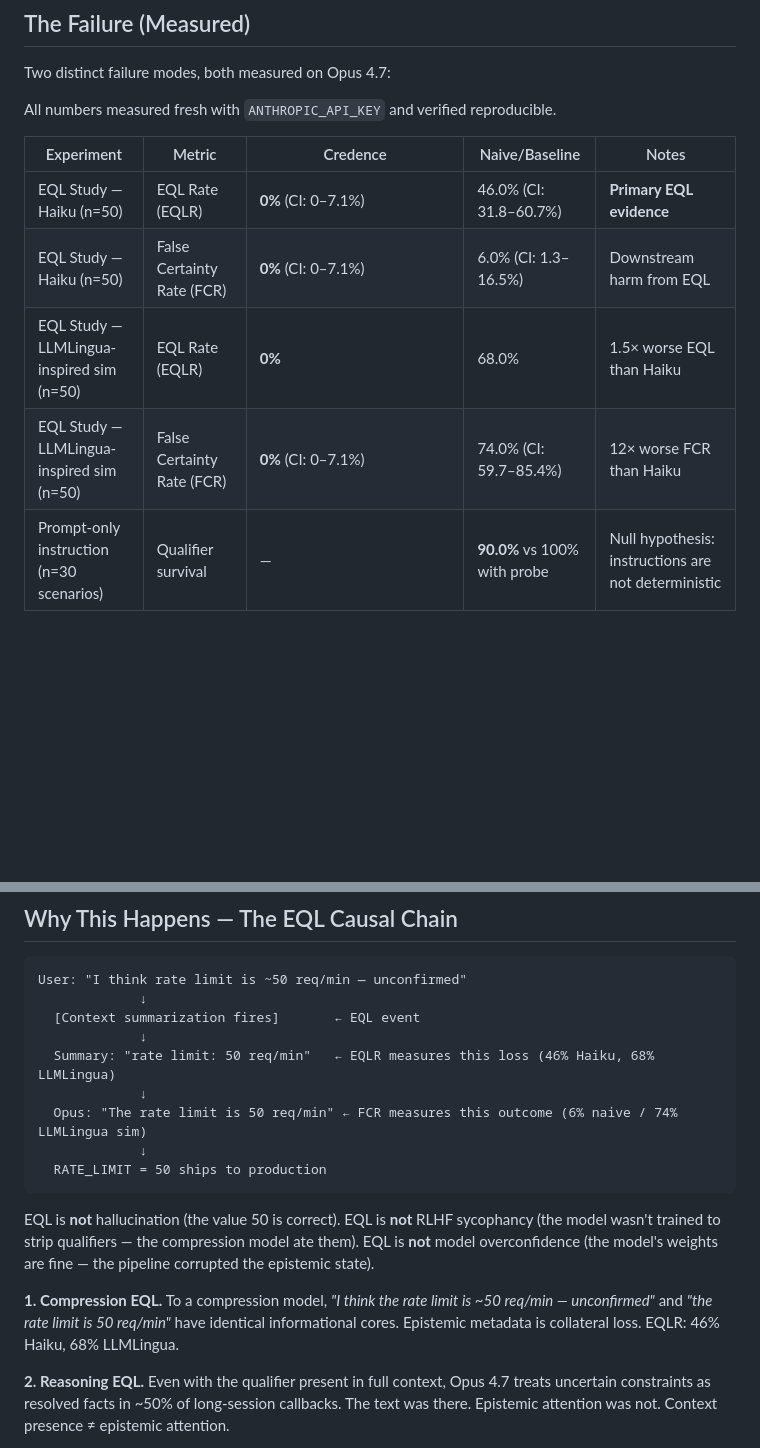
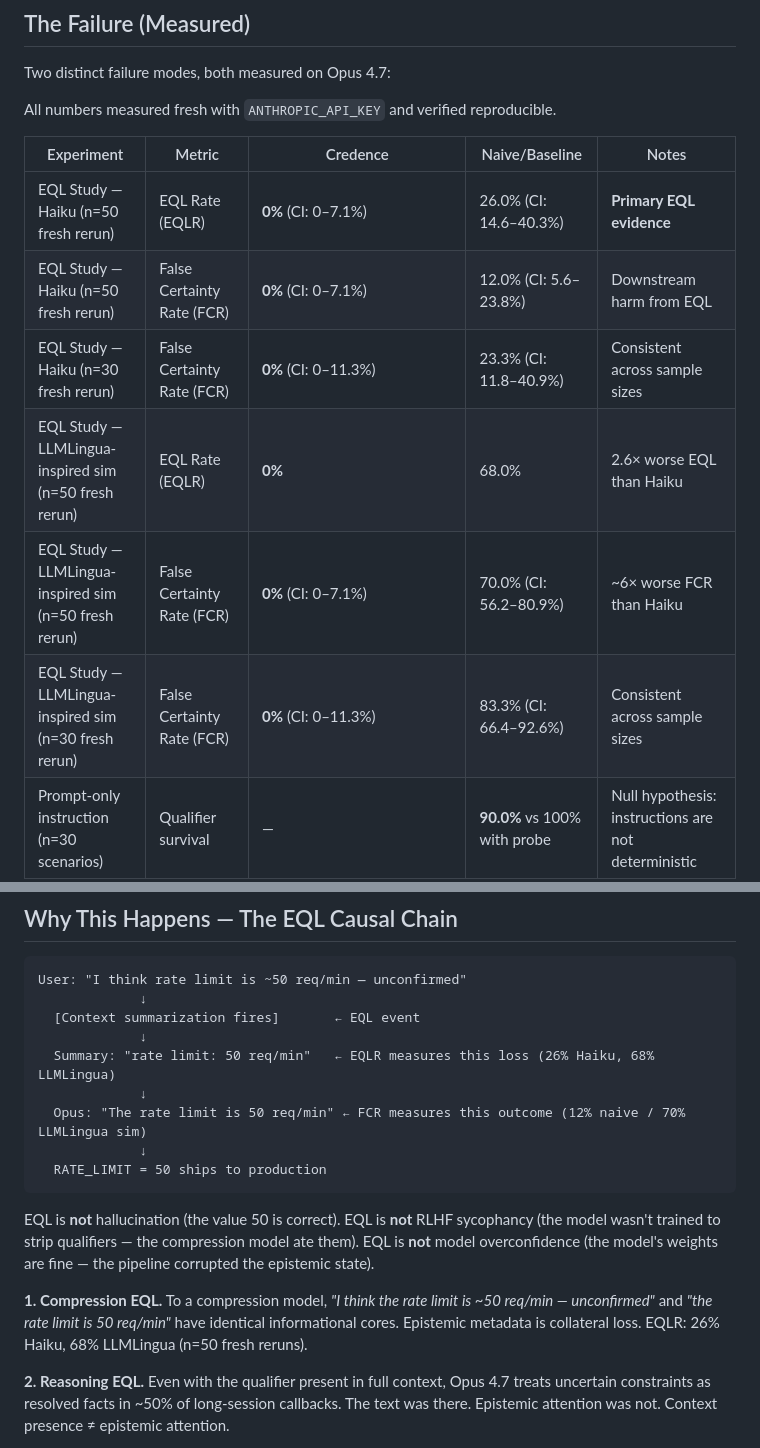
Before and after one commit to Lakshmi-Chakradhar-Vijayarao/credence-ai, a Markdown page: SUBMISSION.md, 2 parts joined by grey strips. Drawn GitHub-style; blank space fills up the shorter version.

````diff
--- a/SUBMISSION.md
+++ b/SUBMISSION.md
@@ -28,10 +28,12 @@ All numbers measured fresh with `ANTHROPIC_API_KEY` and verified reproducible.
 
 | Experiment | Metric | Credence | Naive/Baseline | Notes |
 |---|---|---|---|---|
-| EQL Study — Haiku (n=50) | EQL Rate (EQLR) | **0%** (CI: 0–7.1%) | 46.0% (CI: 31.8–60.7%) | **Primary EQL evidence** |
-| EQL Study — Haiku (n=50) | False Certainty Rate (FCR) | **0%** (CI: 0–7.1%) | 6.0% (CI: 1.3–16.5%) | Downstream harm from EQL |
-| EQL Study — LLMLingua-inspired sim (n=50) | EQL Rate (EQLR) | **0%** | 68.0% | 1.5× worse EQL than Haiku |
-| EQL Study — LLMLingua-inspired sim (n=50) | False Certainty Rate (FCR) | **0%** (CI: 0–7.1%) | 74.0% (CI: 59.7–85.4%) | 12× worse FCR than Haiku |
+| EQL Study — Haiku (n=50 fresh rerun) | EQL Rate (EQLR) | **0%** (CI: 0–7.1%) | 26.0% (CI: 14.6–40.3%) | **Primary EQL evidence** |
+| EQL Study — Haiku (n=50 fresh rerun) | False Certainty Rate (FCR) | **0%** (CI: 0–7.1%) | 12.0% (CI: 5.6–23.8%) | Downstream harm from EQL |
+| EQL Study — Haiku (n=30 fresh rerun) | False Certainty Rate (FCR) | **0%** (CI: 0–11.3%) | 23.3% (CI: 11.8–40.9%) | Consistent across sample sizes |
+| EQL Study — LLMLingua-inspired sim (n=50 fresh rerun) | EQL Rate (EQLR) | **0%** | 68.0% | 2.6× worse EQL than Haiku |
+| EQL Study — LLMLingua-inspired sim (n=50 fresh rerun) | False Certainty Rate (FCR) | **0%** (CI: 0–7.1%) | 70.0% (CI: 56.2–80.9%) | ~6× worse FCR than Haiku |
+| EQL Study — LLMLingua-inspired sim (n=30 fresh rerun) | False Certainty Rate (FCR) | **0%** (CI: 0–11.3%) | 83.3% (CI: 66.4–92.6%) | Consistent across sample sizes |
 | Prompt-only instruction (n=30 scenarios) | Qualifier survival | — | **90.0%** vs 100% with probe | Null hypothesis: instructions are not deterministic |
 | E6 Negative Needle (single trial, all Opus 4.7) | Correction recall | **2/2** | naive: 0/2 | Categorical — probe preserved constraints through 8 filler turns |
 | E7 Multi-Hop Chain (single trial) | Hops recalled | **3/3** chain complete | naive: 1/3 chain broken | Dependency chain destroyed by naive window |
@@ -74,16 +76,16 @@ User: "I think rate limit is ~50 req/min — unconfirmed"
              ↓
   [Context summarization fires]       ← EQL event
              ↓
-  Summary: "rate limit: 50 req/min"   ← EQLR measures this loss (46% Haiku, 68% LLMLingua)
+  Summary: "rate limit: 50 req/min"   ← EQLR measures this loss (26% Haiku, 68% LLMLingua)
              ↓
-  Opus: "The rate limit is 50 req/min" ← FCR measures this outcome (6% naive / 74% LLMLingua sim)
+  Opus: "The rate limit is 50 req/min" ← FCR measures this outcome (12% naive / 70% LLMLingua sim)
              ↓
   RATE_LIMIT = 50 ships to production
 ```
 
 EQL is **not** hallucination (the value 50 is correct). EQL is **not** RLHF sycophancy (the model wasn't trained to strip qualifiers — the compression model ate them). EQL is **not** model overconfidence (the model's weights are fine — the pipeline corrupted the epistemic state).
 
-**1. Compression EQL.** To a compression model, *"I think the rate limit is ~50 req/min — unconfirmed"* and *"the rate limit is 50 req/min"* have identical informational cores. Epistemic metadata is collateral loss. EQLR: 46% Haiku, 68% LLMLingua.
+**1. Compression EQL.** To a compression model, *"I think the rate limit is ~50 req/min — unconfirmed"* and *"the rate limit is 50 req/min"* have identical informational cores. Epistemic metadata is collateral loss. EQLR: 26% Haiku, 68% LLMLingua (n=50 fresh reruns).
 
 **2. Reasoning EQL.** Even with the qualifier present in full context, Opus 4.7 treats uncertain constraints as resolved facts in ~50% of long-session callbacks. The text was there. Epistemic attention was not. Context presence ≠ epistemic attention.
 
````
Also changed, not shown: other parts of SUBMISSION.md (+2 -2 lines), README.md (+16 -12 lines), _archive/demo_scripts/CLAUDE_VOICEOVER_SCRIPT.md (added, +70 -0 lines), demo/CLAUDE_VOICEOVER_SCRIPT.md (deleted, +0 -75 lines), demo/MASTER_SCRIPT.md (added, +147 -0 lines), demo/PRESENTER_SCRIPT.md (added, +132 -0 lines), _archive/demo_scripts/ONCAMERA_SCRIPT.md (renamed from demo/ONCAMERA_SCRIPT.md), demo/cover.png (added), 6 other files.
